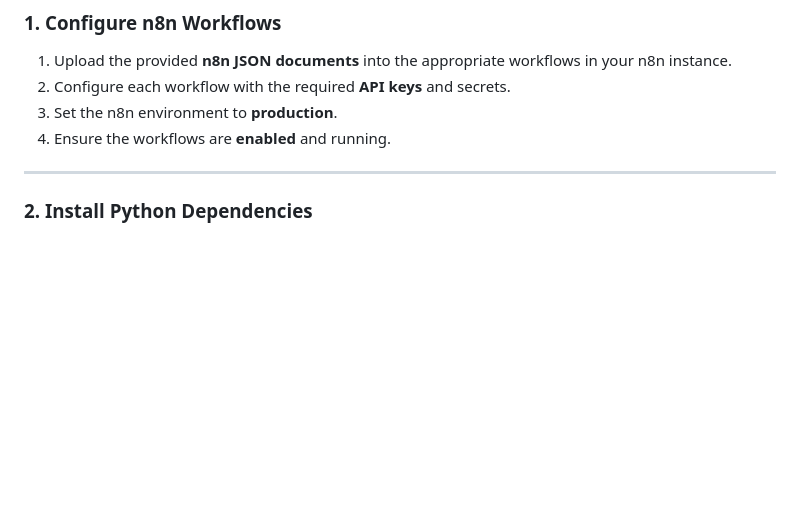
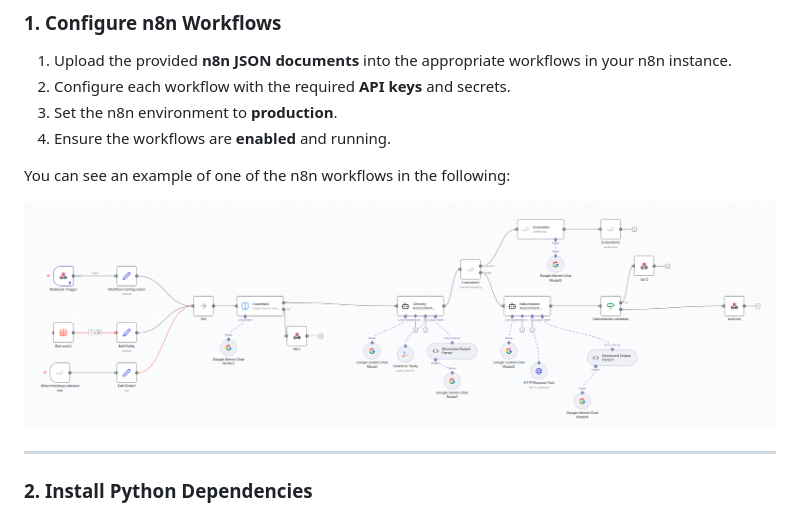
Before and after one commit to vipulkr14/sisu, a Markdown page: README.md, the part around the change. Drawn GitHub-style; pictures changed too: img/sample-n8n-flow.png (added); blank space fills up the shorter version.

Commit message:
Add sample n8n workflow

```diff
--- a/README.md
+++ b/README.md
@@ -260,6 +260,12 @@ Based on `safe_score ∈ [0, 1]` and `confidence ∈ {"low", "medium", "high"}`,
 3. Set the n8n environment to **production**.
 4. Ensure the workflows are **enabled** and running.
 
+
+You can see an example of one of the n8n workflows in the following:
+
+![n8n workflow sample](img/sample-n8n-flow.png)
+
+
 ---
 
 ### 2. Install Python Dependencies
```
